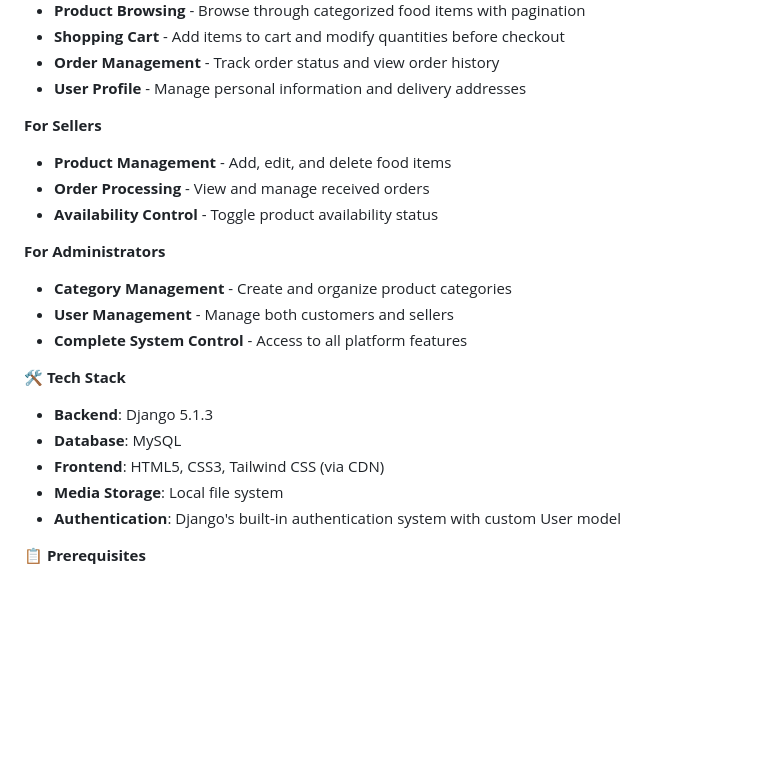
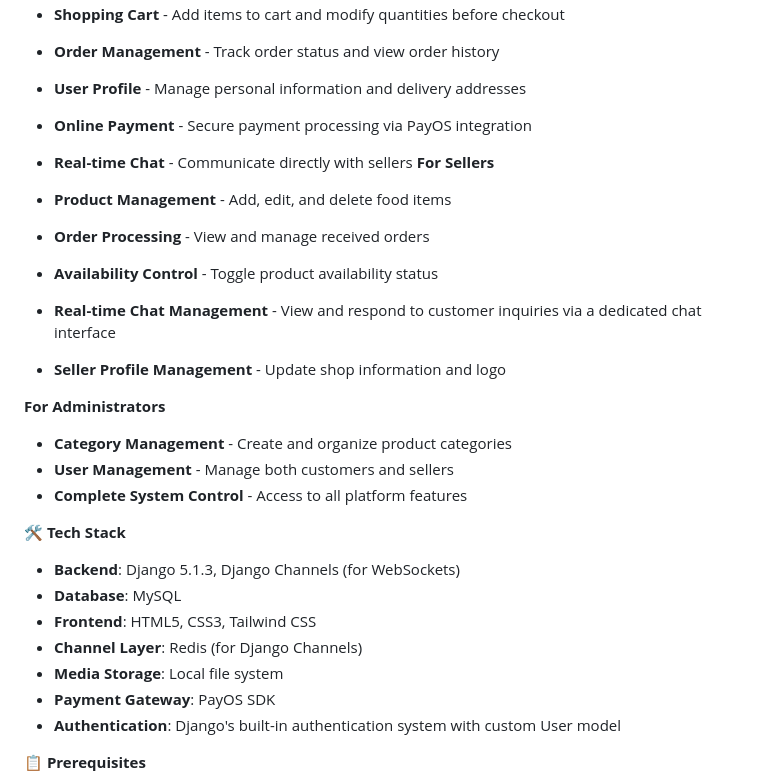
Before and after one commit to thenamvn/canteen, a Markdown page: readme.md, the part around one of its changes. GitHub-like rendering; blank space fills up the shorter version.

```diff
--- a/readme.md
+++ b/readme.md
@@ -15,12 +15,16 @@ Canteen is a modern, Django-based web application for online food ordering and d
 *   **Shopping Cart** - Add items to cart and modify quantities before checkout
 *   **Order Management** - Track order status and view order history
 *   **User Profile** - Manage personal information and delivery addresses
-
+*   **Online Payment** - Secure payment processing via PayOS integration
+*   **Real-time Chat** - Communicate directly with sellers
 **For Sellers**
 
 *   **Product Management** - Add, edit, and delete food items
 *   **Order Processing** - View and manage received orders
 *   **Availability Control** - Toggle product availability status
+*   **Real-time Chat Management** - View and respond to customer inquiries via a dedicated chat interface
+*   **Seller Profile Management** - Update shop information and logo
+
 
 **For Administrators**
 
@@ -30,10 +34,12 @@ Canteen is a modern, Django-based web application for online food ordering and d
 
 **🛠️ Tech Stack**
 
-*   **Backend**: Django 5.1.3
+*   **Backend**: Django 5.1.3, Django Channels (for WebSockets)
 *   **Database**: MySQL
-*   **Frontend**: HTML5, CSS3, Tailwind CSS (via CDN)
+*   **Frontend**: HTML5, CSS3, Tailwind CSS
+*   **Channel Layer**: Redis (for Django Channels)
 *   **Media Storage**: Local file system
+*   **Payment Gateway**: PayOS SDK
 *   **Authentication**: Django's built-in authentication system with custom User model
 
 **📋 Prerequisites**
```
Also changed, not shown: other parts of readme.md (+37 -17 lines).
